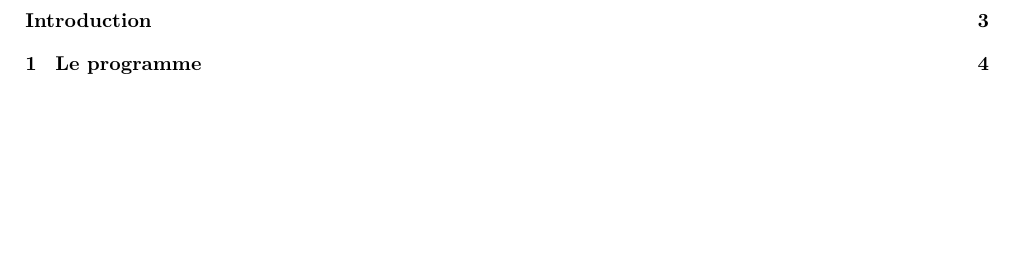
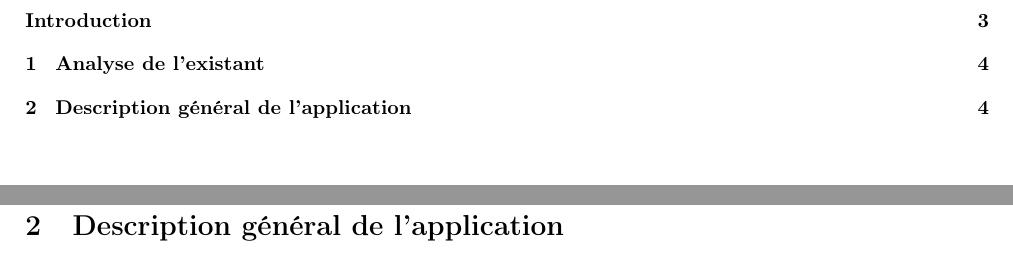
Before and after one commit to GiorgioCaculli/B2_TTMC_Doc, a LaTeX document (doc.tex): part of page 2 of 5 before the commit and two parts of pages 2 and 4 of 5 after it, the two joined at a grey line, cut so that both start at the same text, the shorter picture padded with empty space. Compiled offline with pdfLaTeX.

Commit message:
ajout de fichier tex pour les sections suivante (analyse.tex, description.tex)

```diff
--- a/doc.tex
+++ b/doc.tex
@@ -66,7 +66,11 @@
 \input{intro}
 
 \newpage
-\section{Le programme}
+\section{Analyse de l'existant}
+\input{analyse}
+
+\section{Description général de l'application}
+\input{description}
 
 \newpage
 \printglossary
```
Also changed, not shown: analyse.tex (added), description.tex (added), doc.pdf.
